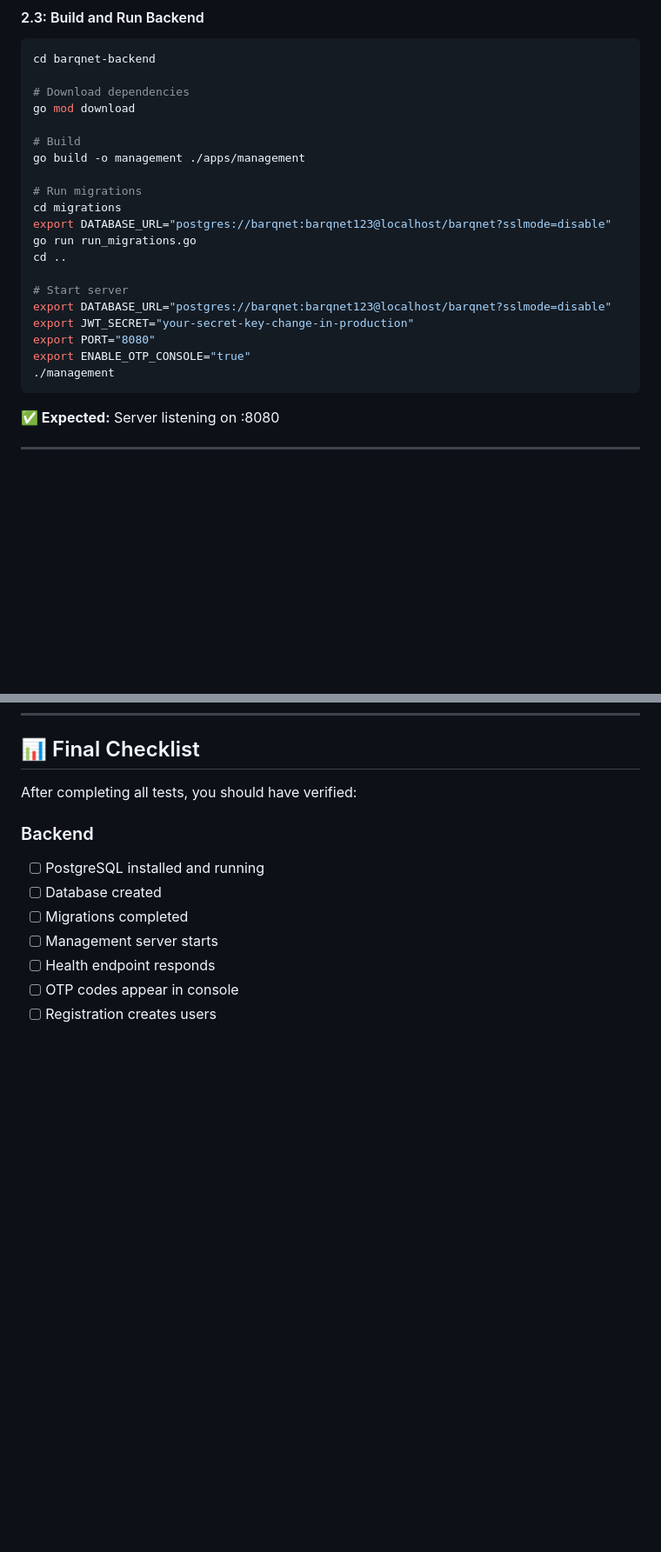
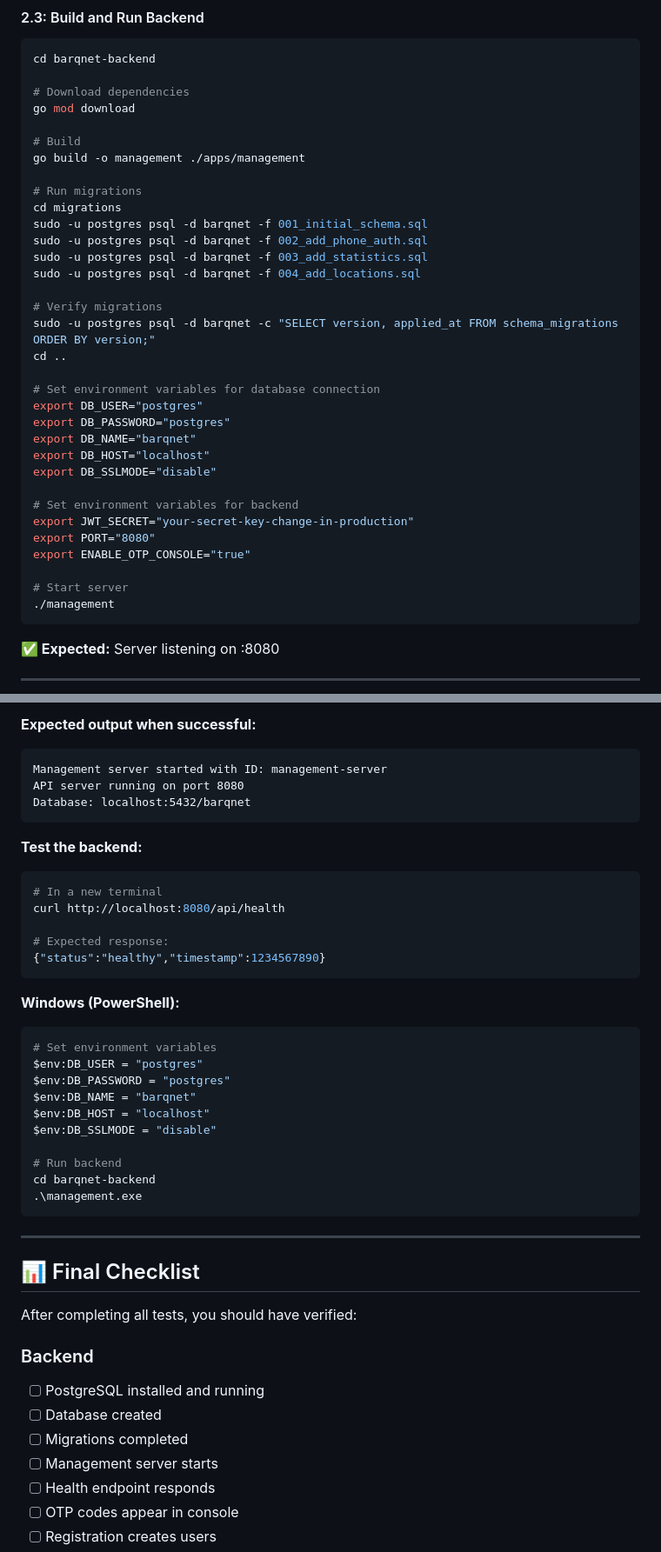
Before and after one commit to LenoreWoW/ChameleonVpn, a Markdown page: HAMAD_READ_THIS.md, 2 parts joined by grey strips. Shown at 87% size. Rendered like a GitHub page; blank space fills up the shorter version.

````diff
--- a/HAMAD_READ_THIS.md
+++ b/HAMAD_READ_THIS.md
@@ -208,15 +217,28 @@ go build -o management ./apps/management
 
 # Run migrations
 cd migrations
-export DATABASE_URL="postgres://barqnet:barqnet123@localhost/barqnet?sslmode=disable"
-go run run_migrations.go
+sudo -u postgres psql -d barqnet -f 001_initial_schema.sql
+sudo -u postgres psql -d barqnet -f 002_add_phone_auth.sql
+sudo -u postgres psql -d barqnet -f 003_add_statistics.sql
+sudo -u postgres psql -d barqnet -f 004_add_locations.sql
+
+# Verify migrations
+sudo -u postgres psql -d barqnet -c "SELECT version, applied_at FROM schema_migrations ORDER BY version;"
 cd ..
 
-# Start server
-export DATABASE_URL="postgres://barqnet:barqnet123@localhost/barqnet?sslmode=disable"
+# Set environment variables for database connection
+export DB_USER="postgres"
+export DB_PASSWORD="postgres"
+export DB_NAME="barqnet"
+export DB_HOST="localhost"
+export DB_SSLMODE="disable"
+
+# Set environment variables for backend
 export JWT_SECRET="your-secret-key-change-in-production"
 export PORT="8080"
 export ENABLE_OTP_CONSOLE="true"
+
+# Start server
 ./management
 ```
 
@@ -848,3 +951,38 @@ sudo -u postgres psql -d barqnet -c "SELECT version, applied_at FROM schema_migr
+**Expected output when successful:**
+
+```
+Management server started with ID: management-server
+API server running on port 8080
+Database: localhost:5432/barqnet
+```
+
+**Test the backend:**
+
+```bash
+# In a new terminal
+curl http://localhost:8080/api/health
+
+# Expected response:
+{"status":"healthy","timestamp":1234567890}
+```
+
+**Windows (PowerShell):**
+
+```powershell
+# Set environment variables
+$env:DB_USER = "postgres"
+$env:DB_PASSWORD = "postgres"
+$env:DB_NAME = "barqnet"
+$env:DB_HOST = "localhost"
+$env:DB_SSLMODE = "disable"
+
+# Run backend
+cd barqnet-backend
+.\management.exe
+```
+
+---
+
 ## 📊 Final Checklist
 
 After completing all tests, you should have verified:
````
Also changed, not shown: other parts of HAMAD_READ_THIS.md (+96 -6 lines).
